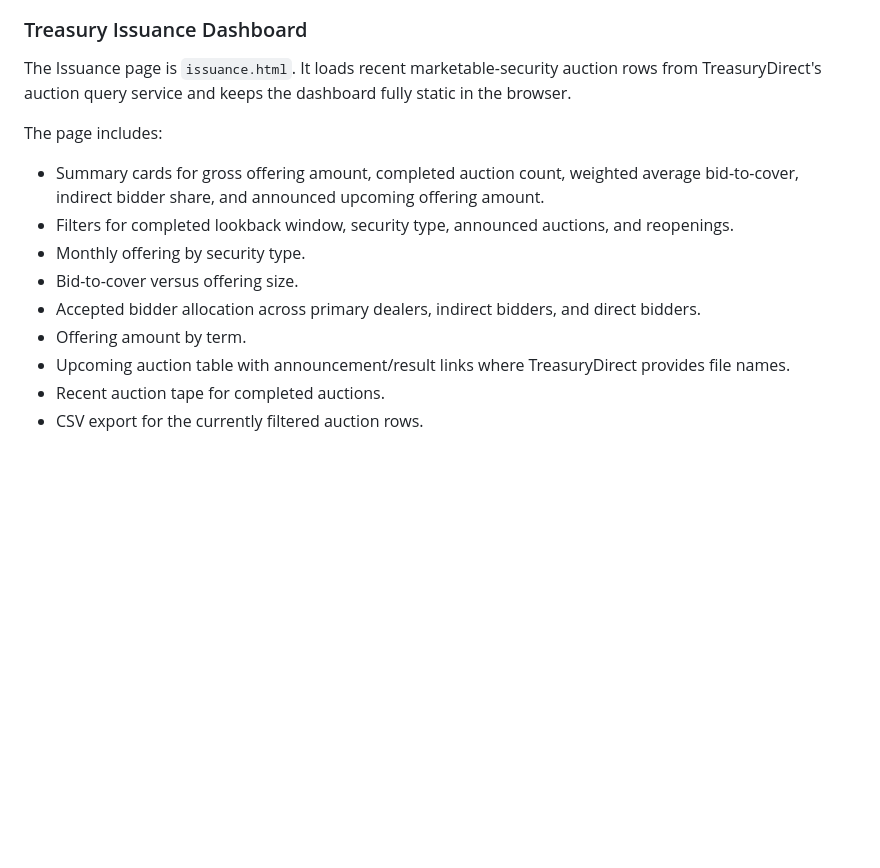
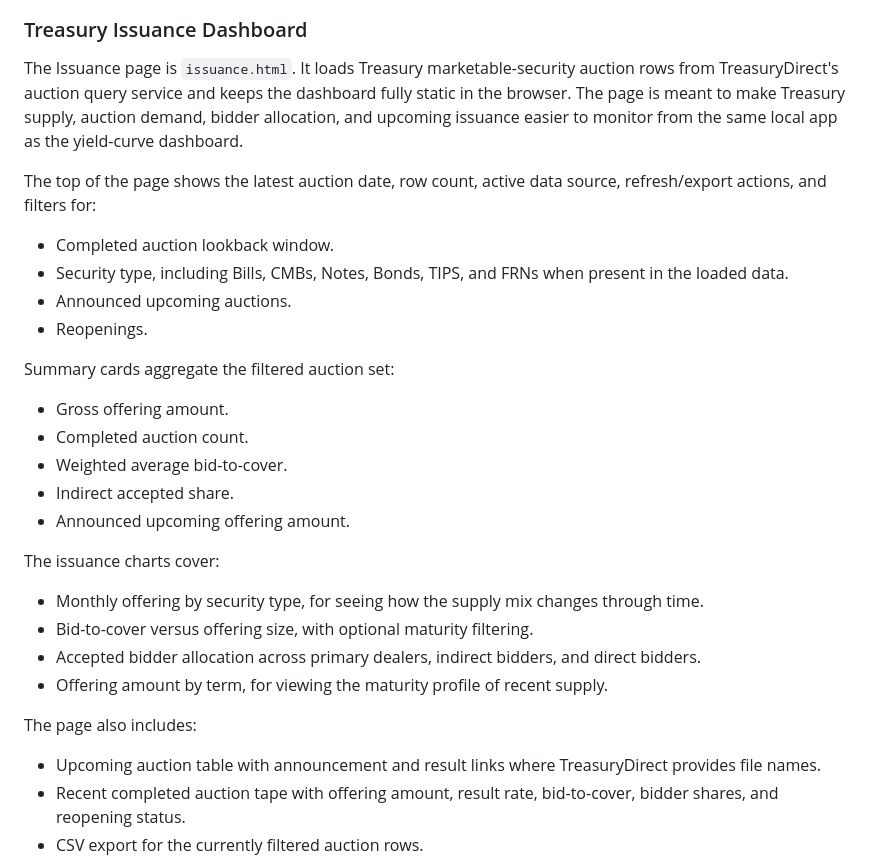
Before and after one commit to michaelmontemurri/yield-curve-dashboard, a Markdown page: README.md, the part around the change printed below. Drawn GitHub-style; blank space fills up the shorter version.

```diff
--- a/README.md
+++ b/README.md
@@ -117,16 +117,32 @@ Selected cards persist in local storage. `Reset Defaults` restores `2s10s`, `5s3
 
 ### Treasury Issuance Dashboard
 
-The Issuance page is `issuance.html`. It loads recent marketable-security auction rows from TreasuryDirect's auction query service and keeps the dashboard fully static in the browser.
+The Issuance page is `issuance.html`. It loads Treasury marketable-security auction rows from TreasuryDirect's auction query service and keeps the dashboard fully static in the browser. The page is meant to make Treasury supply, auction demand, bidder allocation, and upcoming issuance easier to monitor from the same local app as the yield-curve dashboard.
 
-The page includes:
+The top of the page shows the latest auction date, row count, active data source, refresh/export actions, and filters for:
 
-- Summary cards for gross offering amount, completed auction count, weighted average bid-to-cover, indirect bidder share, and announced upcoming offering amount.
-- Filters for completed lookback window, security type, announced auctions, and reopenings.
-- Monthly offering by security type.
-- Bid-to-cover versus offering size.
+- Completed auction lookback window.
+- Security type, including Bills, CMBs, Notes, Bonds, TIPS, and FRNs when present in the loaded data.
+- Announced upcoming auctions.
+- Reopenings.
+
+Summary cards aggregate the filtered auction set:
+
+- Gross offering amount.
+- Completed auction count.
+- Weighted average bid-to-cover.
+- Indirect accepted share.
+- Announced upcoming offering amount.
+
+The issuance charts cover:
+
+- Monthly offering by security type, for seeing how the supply mix changes through time.
+- Bid-to-cover versus offering size, with optional maturity filtering.
 - Accepted bidder allocation across primary dealers, indirect bidders, and direct bidders.
-- Offering amount by term.
-- Upcoming auction table with announcement/result links where TreasuryDirect provides file names.
-- Recent auction tape for completed auctions.
+- Offering amount by term, for viewing the maturity profile of recent supply.
+
+The page also includes:
+
+- Upcoming auction table with announcement and result links where TreasuryDirect provides file names.
+- Recent completed auction tape with offering amount, result rate, bid-to-cover, bidder shares, and reopening status.
 - CSV export for the currently filtered auction rows.
```
Also changed, not shown: other parts of README.md (+8 -0 lines), images/auctions_overview.png (added), images/bid-to-cover.png (added), images/offerings.png (added), images/recent_auction_results.png (added).
